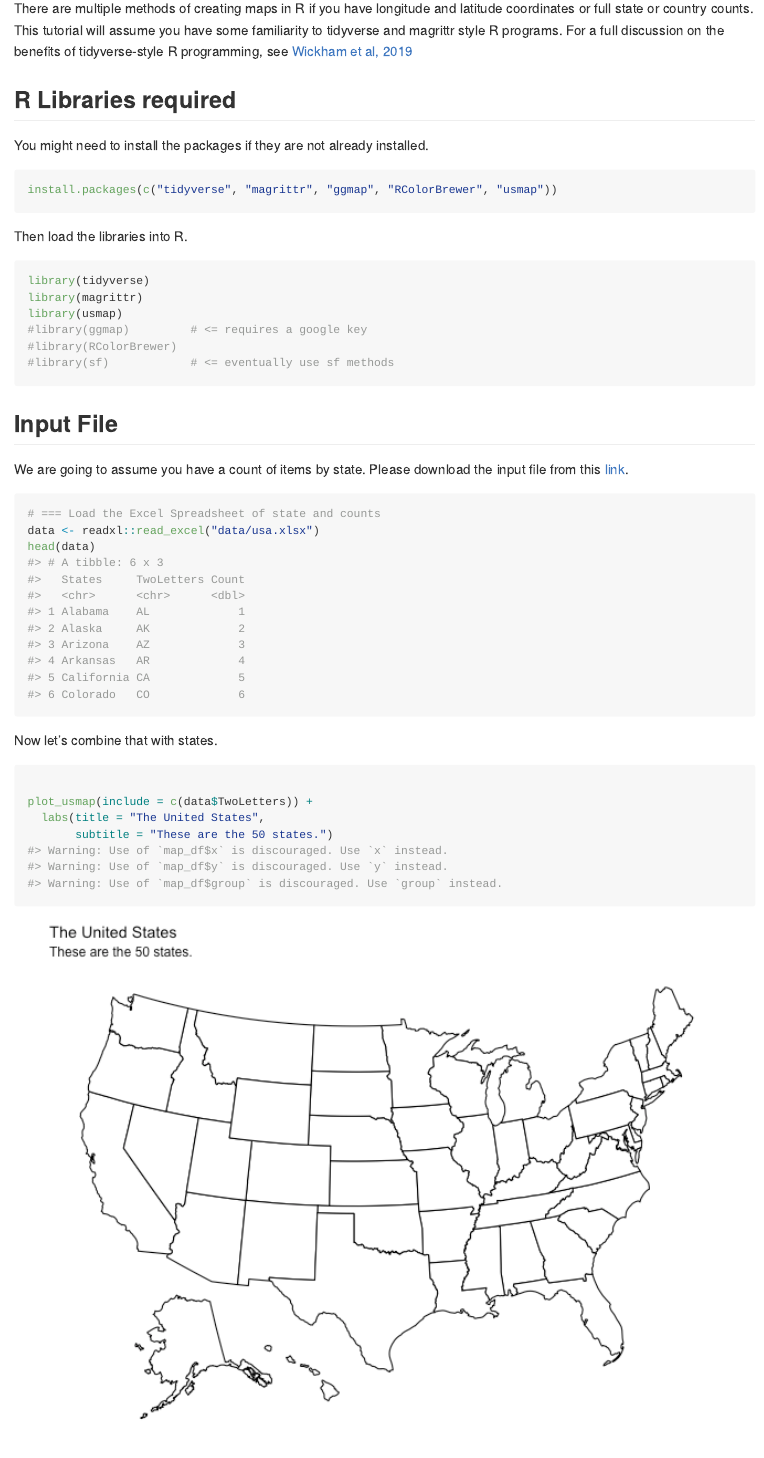
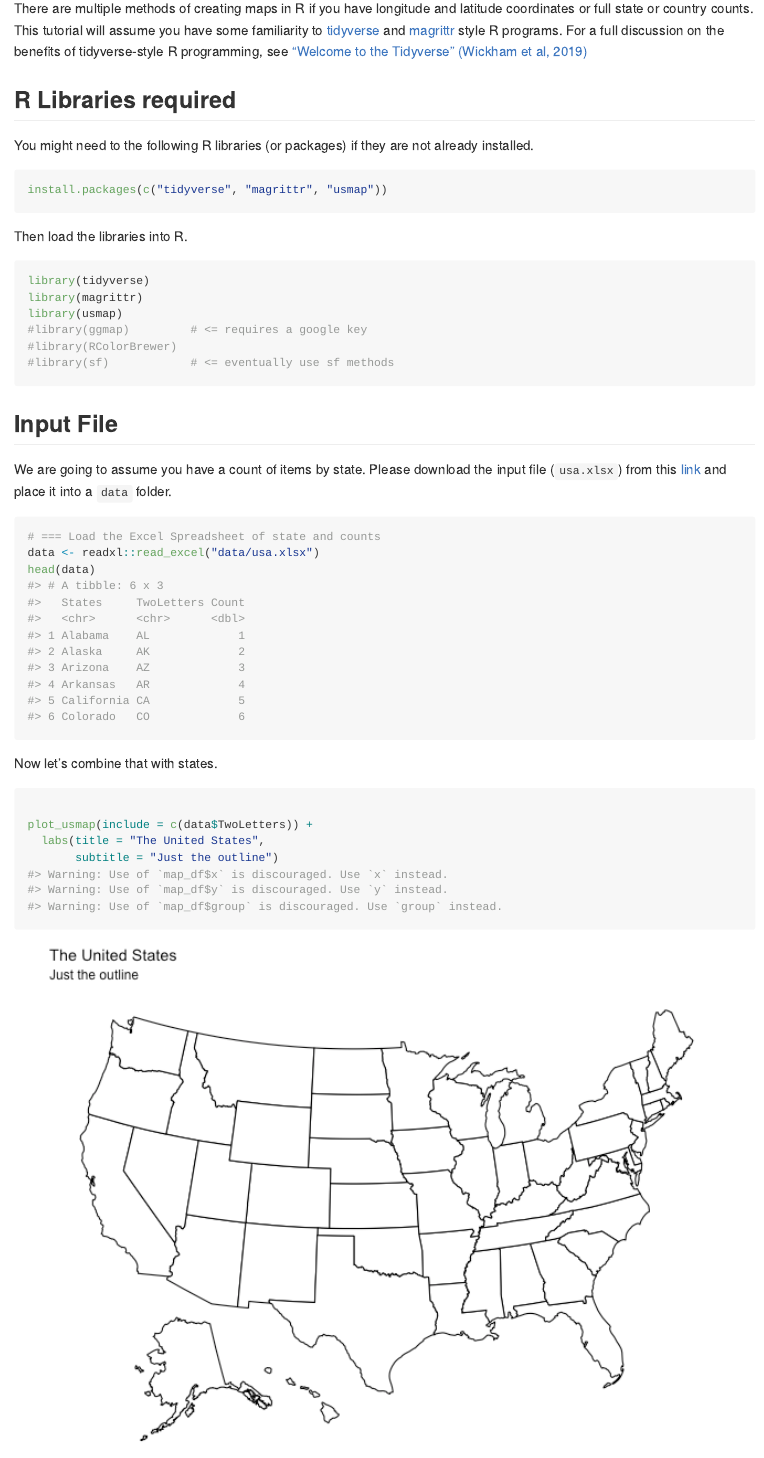
Before and after one commit to j23414/GSW, an R Markdown document (heatmap_map.Rmd): the page in a window 1100 px wide, from 110 px down. The pictures show the output file heatmap_map.md that the author committed with the source, drawn offline in the style of GitHub.

Commit message:
edit: update links

````diff
--- a/heatmap_map.Rmd
+++ b/heatmap_map.Rmd
@@ -14,14 +14,14 @@ knitr::opts_chunk$set(
 )
 ```
 
-There are multiple methods of creating maps in R if you have longitude and latitude coordinates or full state or country counts. This tutorial will assume you have some familiarity to tidyverse and magrittr style R programs. For a full discussion on the benefits of tidyverse-style R programming, see [Wickham et al, 2019](https://tidyverse.tidyverse.org/articles/paper.html)
+There are multiple methods of creating maps in R if you have longitude and latitude coordinates or full state or country counts. This tutorial will assume you have some familiarity to [tidyverse](https://tidyverse.tidyverse.org/) and [magrittr](https://cran.r-project.org/web/packages/magrittr/vignettes/magrittr.html) style R programs. For a full discussion on the benefits of tidyverse-style R programming, see ["Welcome to the Tidyverse" (Wickham et al, 2019)](https://tidyverse.tidyverse.org/articles/paper.html)
 
 ## R Libraries required
 
-You might need to install the packages if they are not already installed.
+You might need to the following R libraries (or packages) if they are not already installed.
 
 ```{r dep, eval = FALSE}
-install.packages(c("tidyverse", "magrittr", "ggmap", "RColorBrewer", "usmap"))
+install.packages(c("tidyverse", "magrittr", "usmap"))
 ```
 
 Then load the libraries into R.
@@ -37,7 +37,7 @@ library(usmap)
 
 ## Input File
 
-We are going to assume you have a count of items by state. Please download the input file from this [link]().
+We are going to assume you have a count of items by state. Please download the input file (`usa.xlsx`) from this [link](data/usa.xlsx) and place it into a `data` folder.
 
 
 
@@ -53,6 +53,6 @@ Now let's combine that with states.
 
 plot_usmap(include = c(data$TwoLetters)) +
   labs(title = "The United States",
-       subtitle = "These are the 50 states.")
+       subtitle = "Just the outline")
 
 ```
````
Also changed, not shown: heatmap_map.md, imgs/heatmap_mapunnamed-chunk-3-1.png.
